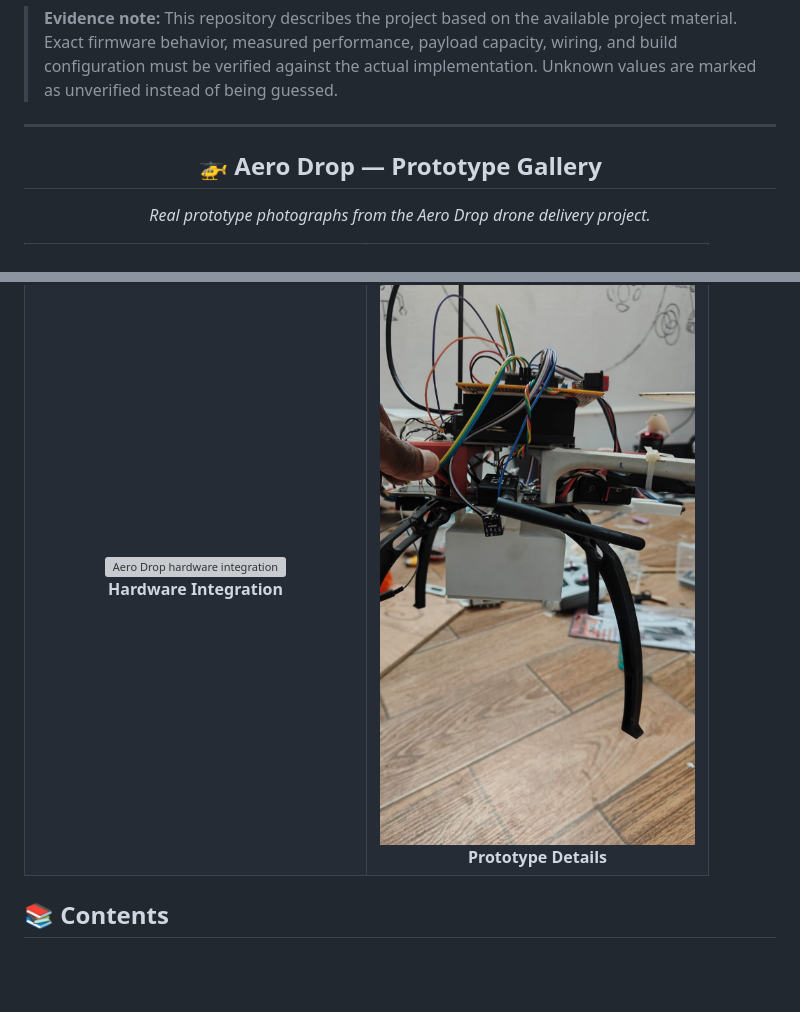
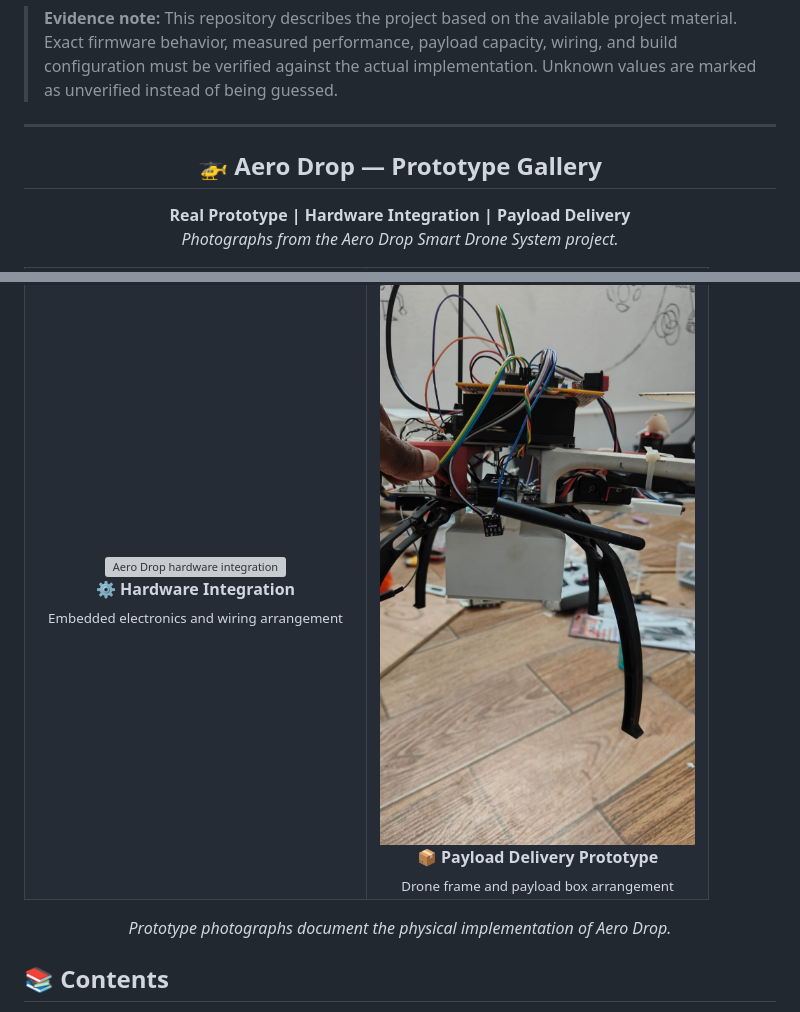
Before and after one commit to uppalapati-Ajay/Aero-Drop-Drone-Delivery, a Markdown page: README.md, 2 parts joined by grey strips. Rendered like a GitHub page; blank space fills up the shorter version; grey boxes are pictures that could not be loaded.

```diff
--- a/README.md
+++ b/README.md
@@ -73,10 +73,13 @@ An ESP32-hosted web dashboard displays selected flight status and sensor informa
 
 
 
+
 <h2 align="center">🚁 Aero Drop — Prototype Gallery</h2>
 
 <p align="center">
-  <i>Real prototype photographs from the Aero Drop drone delivery project.</i>
+  <strong>Real Prototype | Hardware Integration | Payload Delivery</strong>
+  <br>
+  <em>Photographs from the Aero Drop Smart Drone System project.</em>
 </p>
 
 <table>
@@ -95,16 +106,29 @@ An ESP32-hosted web dashboard displays selected flight status and sensor informa
   <tr>
     <td align="center" width="50%">
       <img src="prototype2(1).jpeg"
-           alt="Aero Drop hardware integration" width="100%">
-      <br><b>Hardware Integration</b>
+           alt="Aero Drop hardware integration"
+           width="100%">
+      <br>
+      <strong>⚙️ Hardware Integration</strong>
+      <br>
+      <sub>Embedded electronics and wiring arrangement</sub>
     </td>
     <td align="center" width="50%">
       <img src="prototype%203%20-%20Copy.jpeg"
-           alt="Aero Drop prototype details" width="100%">
-      <br><b>Prototype Details</b>
+           alt="Aero Drop payload delivery prototype"
+           width="100%">
+      <br>
+      <strong>📦 Payload Delivery Prototype</strong>
+      <br>
+      <sub>Drone frame and payload box arrangement</sub>
     </td>
   </tr>
 </table>
+
+<p align="center">
+  <em>Prototype photographs document the physical implementation of Aero Drop.</em>
+</p>
+
 
 
 
```
Also changed, not shown: other parts of README.md (+13 -5 lines).
